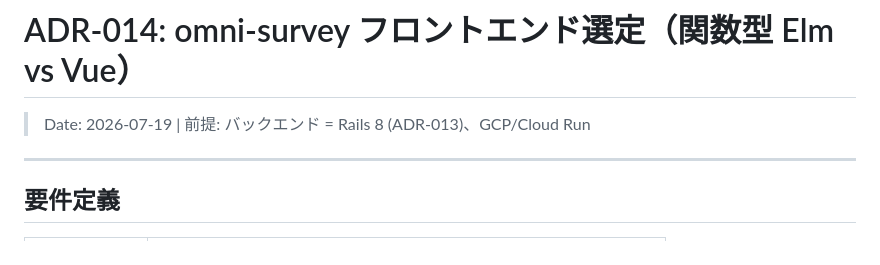
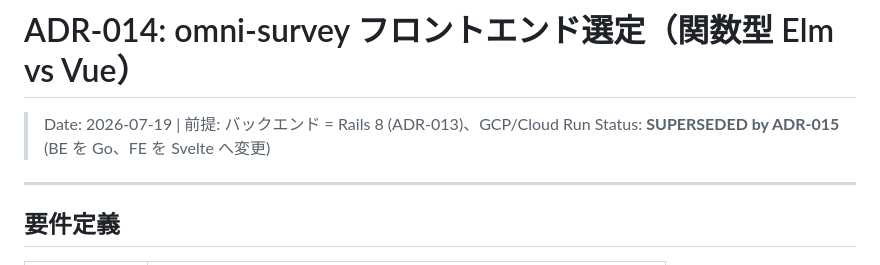
Before and after one commit to bonsai/functional-develop, a Markdown page: adr/014-omni-survey-frontend.md, the part around the change. GitHub-like rendering.

```diff
--- a/adr/014-omni-survey-frontend.md
+++ b/adr/014-omni-survey-frontend.md
@@ -1,6 +1,7 @@
 # ADR-014: omni-survey フロントエンド選定（関数型 Elm vs Vue）
 
 > Date: 2026-07-19 | 前提: バックエンド = Rails 8 (ADR-013)、GCP/Cloud Run
+> Status: **SUPERSEDED by ADR-015** (BE を Go、FE を Svelte へ変更)
 
 ---
 
```
Also changed, not shown: adr/013-omni-survey-web-framework.md (+1 -0 lines), adr/015-omni-survey-go-svelte.md (added, +186 -0 lines).
